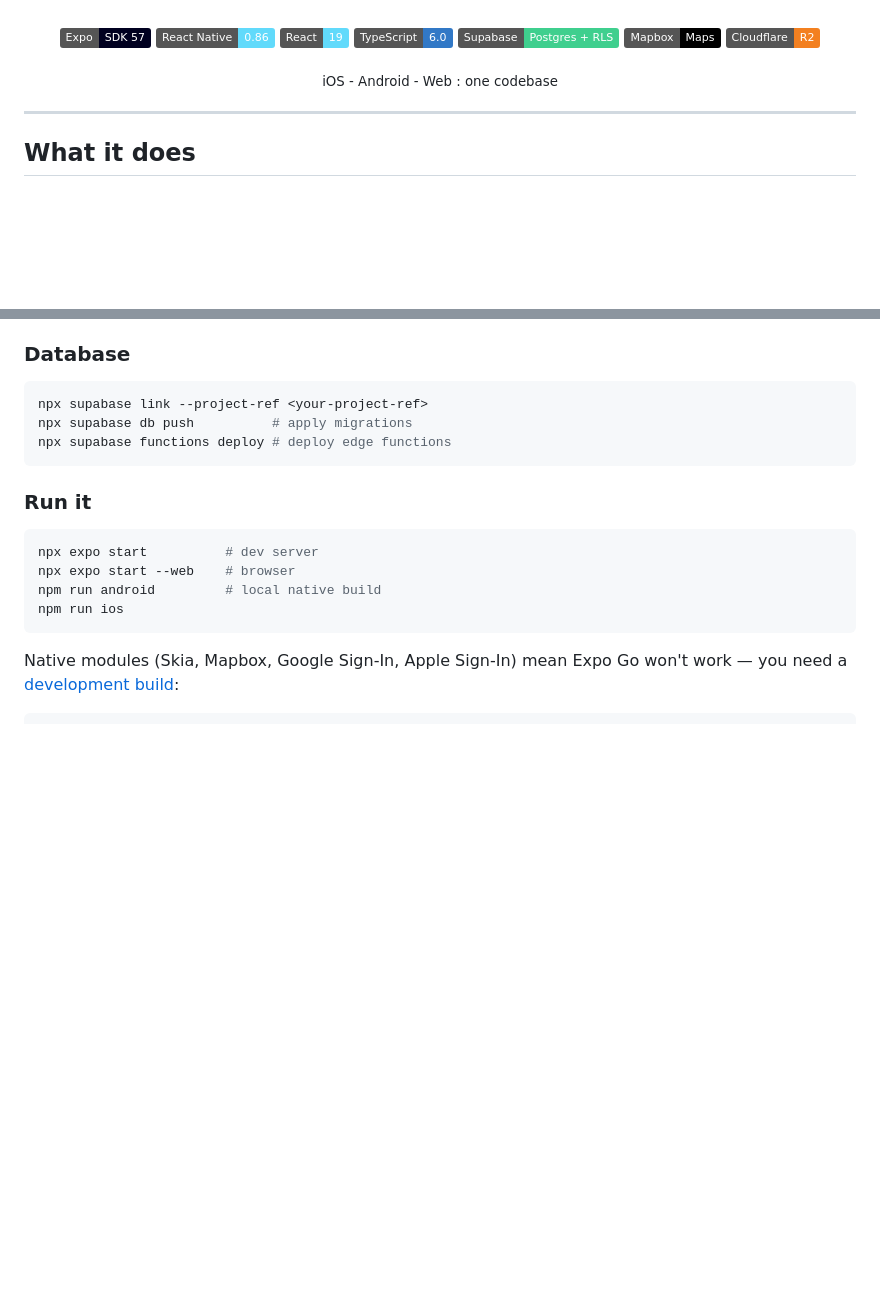
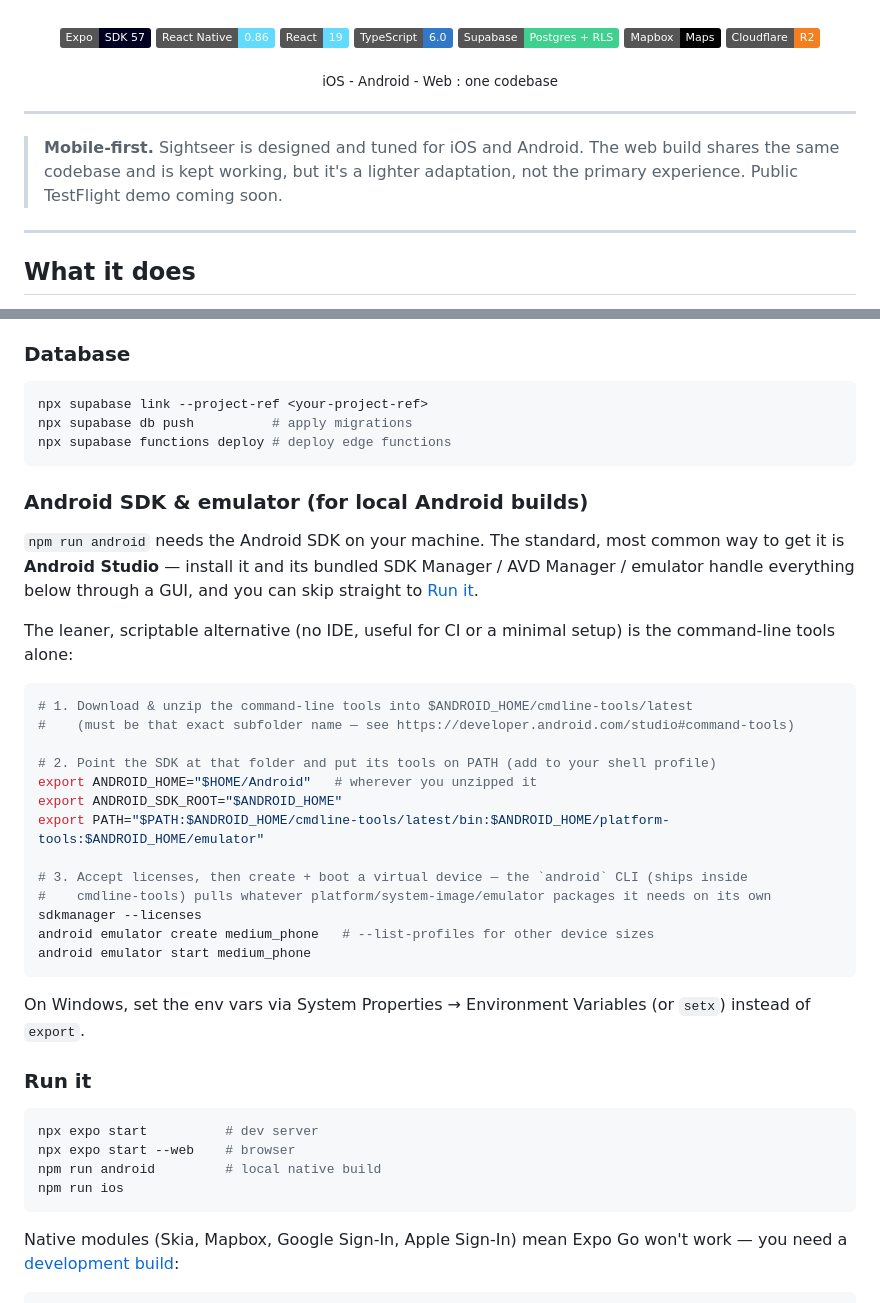
Before and after one commit to owenecurran/sightseer, a Markdown page: README.md, 2 parts joined by grey strips. Drawn GitHub-style; badges without logos; blank space fills up the shorter version.

Commit message:
Updated instructions for android emulation on readme, added mobile disclaimer

````diff
--- a/README.md
+++ b/README.md
@@ -21,6 +21,12 @@ A cross-platform social travel journal. Review a place, rate it out of 10, and s
 <sub>iOS - Android - Web : one codebase</sub>
 
 </div>
+
+---
+
+> **Mobile-first.** Sightseer is designed and tuned for iOS and Android. The web build shares the
+> same codebase and is kept working, but it's a lighter adaptation, not the primary experience.
+> Public TestFlight demo coming soon.
 
 ---
 
@@ -130,6 +136,34 @@ npx supabase db push          # apply migrations
 npx supabase functions deploy # deploy edge functions
 ```
 
+### Android SDK & emulator (for local Android builds)
+
+`npm run android` needs the Android SDK on your machine. The standard, most common way to get it
+is **Android Studio** — install it and its bundled SDK Manager / AVD Manager / emulator handle
+everything below through a GUI, and you can skip straight to [Run it](#run-it).
+
+The leaner, scriptable alternative (no IDE, useful for CI or a minimal setup) is the command-line
+tools alone:
+
+```bash
+# 1. Download & unzip the command-line tools into $ANDROID_HOME/cmdline-tools/latest
+#    (must be that exact subfolder name — see https://developer.android.com/studio#command-tools)
+
+# 2. Point the SDK at that folder and put its tools on PATH (add to your shell profile)
+export ANDROID_HOME="$HOME/Android"   # wherever you unzipped it
+export ANDROID_SDK_ROOT="$ANDROID_HOME"
+export PATH="$PATH:$ANDROID_HOME/cmdline-tools/latest/bin:$ANDROID_HOME/platform-tools:$ANDROID_HOME/emulator"
+
+# 3. Accept licenses, then create + boot a virtual device — the `android` CLI (ships inside
+#    cmdline-tools) pulls whatever platform/system-image/emulator packages it needs on its own
+sdkmanager --licenses
+android emulator create medium_phone   # --list-profiles for other device sizes
+android emulator start medium_phone
+```
+
+On Windows, set the env vars via System Properties → Environment Variables (or `setx`) instead of
+`export`.
+
 ### Run it
 
 ```bash
````
